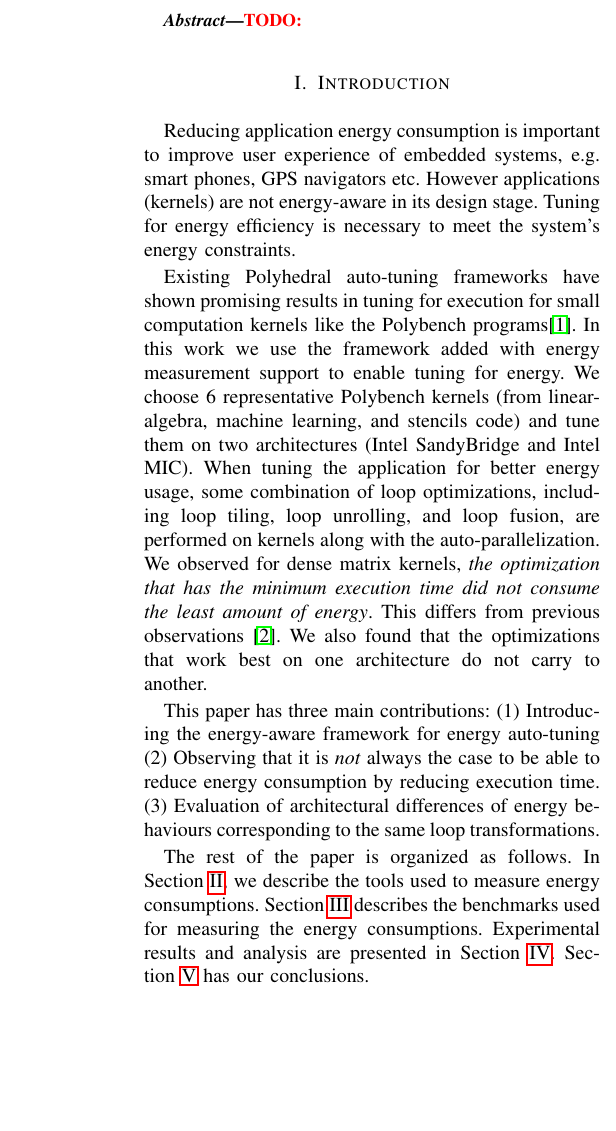
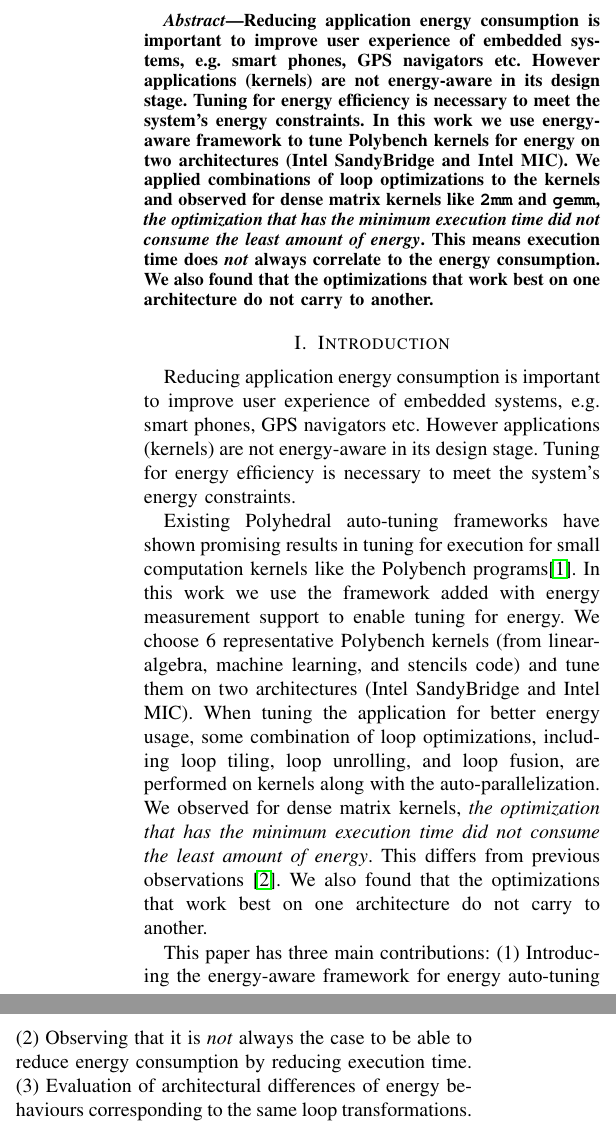
Before and after one commit to weiwangudel/EnergyAutoTuning, a LaTeX paper (SEAK/SEAK.tex, which reads SEAK/abstract.tex, SEAK/introduction.tex): part of one column of page 1 of 2 before the commit and two parts of the columns of page 1 of 2 after it, the two joined at a grey line, cut at the place of the change, the shorter picture padded with empty space. Compiled offline with pdfLaTeX.

Commit message:
adding abstract and introduction

```diff
--- a/SEAK/abstract.tex
+++ b/SEAK/abstract.tex
@@ -1,22 +1,14 @@
 
 \begin{abstract}
-\todo{}
-%As the HPC community moves into the exascale computing era, application energy
-%has become a big concern. Tuning for energy will be
-%essential for the embedded systems to meet. in the effort to overcome the limited power envelope. How is
-%tuning for lower energy related to tuning for faster execution?
-%Understanding that relationship can guide both performance and energy tuning
-%for exascale. In this paper, a strong correlation is presented between the
-%two that allows tuning for execution to be used as a proxy for
-%energy tuning.  We also show that polyhedral compilers can effectively tune a realistic application
-%for both time and energy. \\
-%For a large number of variants of the Polybench programs
-%Optimizations can increase the power and energy required between variants, but variant with minimum execution time
-%also has the lowest energy usage.
-%Various loop optimizations including fusion, tiling,
-%vectorization, and auto-parallelization, achieved a $20\%$ speedup over the
-%baseline OpenMP implementation, with an equivalent reduction in energy
-%on an Intel Sandy Bridge system. On an Intel Xeon Phi system, improvements
-%as high as 21\% in execution time and 19\% reduction in energy are obtained.
-
+Reducing application energy consumption is important to improve user experience of
+embedded systems, e.g. smart phones, GPS navigators etc.
+However applications (kernels) are not energy-aware in its design stage.
+Tuning for energy efficiency is necessary to meet the system's energy constraints.
+In this work we use energy-aware framework to tune Polybench kernels for energy
+ on two architectures (Intel SandyBridge and Intel MIC).
+We applied combinations of loop optimizations to the kernels and observed
+for dense matrix kernels like \texttt{2mm} and \texttt{gemm}, \emph{the optimization that has the minimum execution time
+did not consume the least amount of energy}. This means execution time does \emph{not}
+always correlate to the energy consumption. We also found that the optimizations
+that work best on one architecture do not carry to another.
 \end{abstract}
--- a/SEAK/introduction.tex
+++ b/SEAK/introduction.tex
@@ -19,6 +19,7 @@ This paper has three main contributions:
 (2) Observing that it is \emph{not} always the case to be able to reduce energy consumption by reducing execution time.
 (3) Evaluation of architectural differences of energy behaviours corresponding to the same loop transformations.
 
-The rest of the paper is organized as follows. In Section~\ref{sec:tools}, we describe the tools
-used to measure energy consumptions. Section~\ref{sec:benchmarks} describes the benchmarks used for
-measuring the energy consumptions. Experimental results and analysis are presented in Section~\ref{sec:results}. Section~\ref{sec:conclusion} has our conclusions.
+%The rest of the paper is organized as follows. In Section~\ref{sec:tools}, we describe the tools
+%used to measure energy consumptions. Section~\ref{sec:benchmarks} describes the benchmarks used for
+%measuring the energy consumptions. Experimental results and analysis are presented in Section~\ref{sec:results}. Section~\ref{sec:conclusion} has our conclusions.
+%
```
